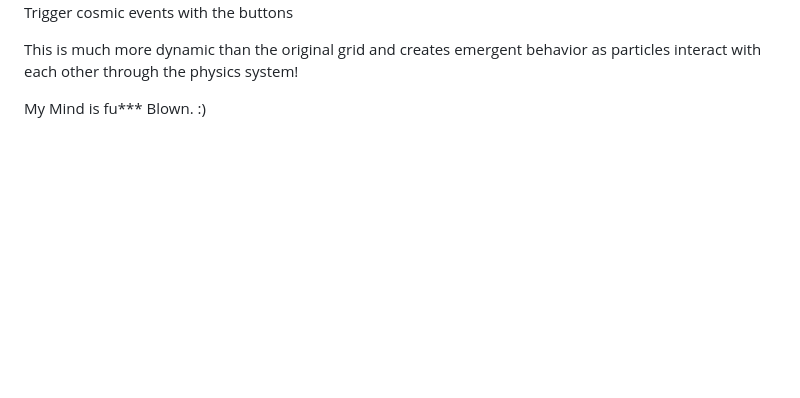
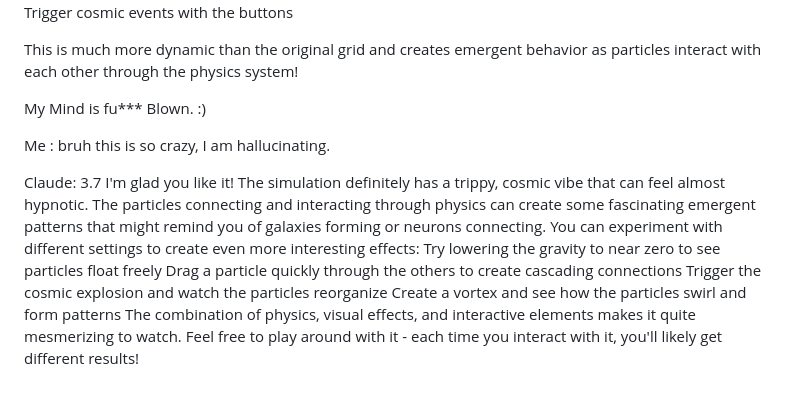
Before and after one commit to mcisysusrs25/project-dot, a Markdown page: prompts/simulation.html.md, the part around the change. Drawn GitHub-style; blank space fills up the shorter version.

Commit message:
aftershock push

```diff
--- a/prompts/simulation.html.md
+++ b/prompts/simulation.html.md
@@ -572,3 +572,14 @@ Trigger cosmic events with the buttons
 This is much more dynamic than the original grid and creates emergent behavior as particles interact with each other through the physics system!
 
 My Mind is fu*** Blown. :)
+
+Me : bruh this is so crazy, I am hallucinating.
+
+
+Claude: 3.7 I'm glad you like it! The simulation definitely has a trippy, cosmic vibe that can feel almost hypnotic. The particles connecting and interacting through physics can create some fascinating emergent patterns that might remind you of galaxies forming or neurons connecting.
+You can experiment with different settings to create even more interesting effects:
+Try lowering the gravity to near zero to see particles float freely
+Drag a particle quickly through the others to create cascading connections
+Trigger the cosmic explosion and watch the particles reorganize
+Create a vortex and see how the particles swirl and form patterns
+The combination of physics, visual effects, and interactive elements makes it quite mesmerizing to watch. Feel free to play around with it - each time you interact with it, you'll likely get different results!
```
